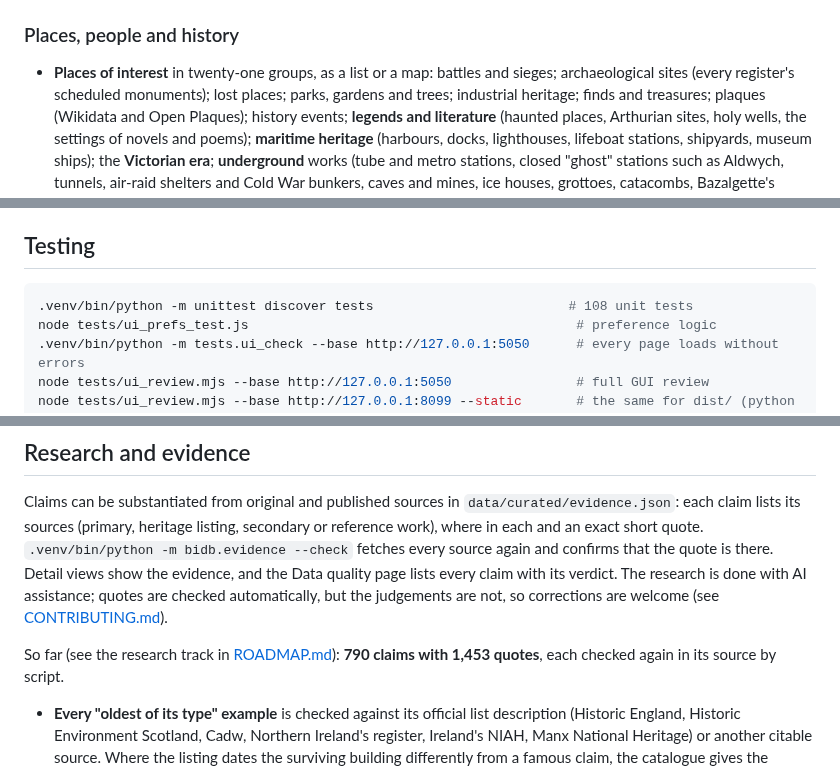
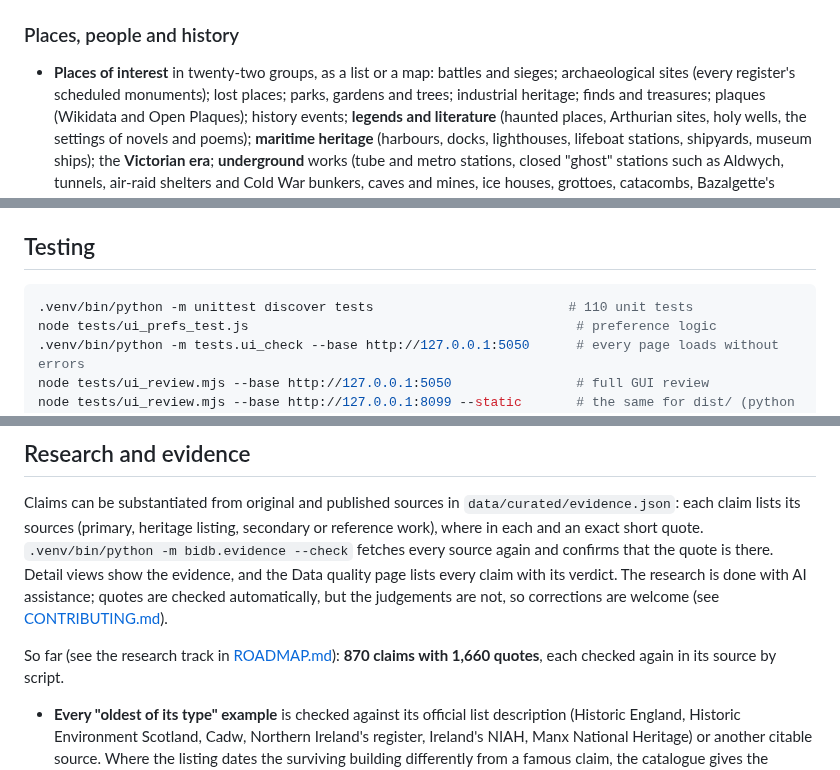
Before and after one commit to gddickinson/british-isles-oldest-buildings, a Markdown page: README.md, 3 parts joined by grey strips. Drawn GitHub-style.

````diff
--- a/README.md
+++ b/README.md
@@ -83,7 +83,7 @@ anywhere.
 </table>
 
 ### Places, people and history
-- **Places of interest** in twenty-one groups, as a list or a map: battles and sieges; archaeological
+- **Places of interest** in twenty-two groups, as a list or a map: battles and sieges; archaeological
   sites (every register's scheduled monuments); lost places; parks, gardens and trees; industrial
   heritage; finds and treasures; plaques (Wikidata and Open Plaques); history events; **legends and
   literature** (haunted places, Arthurian sites, holy wells, the settings of novels and poems);
@@ -301,7 +305,7 @@ local web app on http://127.0.0.1:5050               dist/: static copy, API ans
 
 ## Testing
 ```sh
-.venv/bin/python -m unittest discover tests                         # 108 unit tests
+.venv/bin/python -m unittest discover tests                         # 110 unit tests
 node tests/ui_prefs_test.js                                          # preference logic
 .venv/bin/python -m tests.ui_check --base http://127.0.0.1:5050      # every page loads without errors
 node tests/ui_review.mjs --base http://127.0.0.1:5050                # full GUI review
@@ -343,7 +347,7 @@ that the quote is there. Detail views show the evidence, and the Data quality pa
 with its verdict. The research is done with AI assistance; quotes are checked automatically, but the
 judgements are not, so corrections are welcome (see [CONTRIBUTING.md](CONTRIBUTING.md)).
 
-So far (see the research track in [ROADMAP.md](ROADMAP.md)): **790 claims with 1,453 quotes**, each
+So far (see the research track in [ROADMAP.md](ROADMAP.md)): **870 claims with 1,660 quotes**, each
 checked again in its source by script.
 - **Every "oldest of its type" example** is checked against its official list description (Historic
   England, Historic Environment Scotland, Cadw, Northern Ireland's register, Ireland's NIAH, Manx
````
Also changed, not shown: other parts of README.md (+11 -7 lines), INTERFACE.md (+3 -2 lines), SESSION_LOG.md (+12 -0 lines), docs/img/places_institutions.jpg (added), 15 other files.
